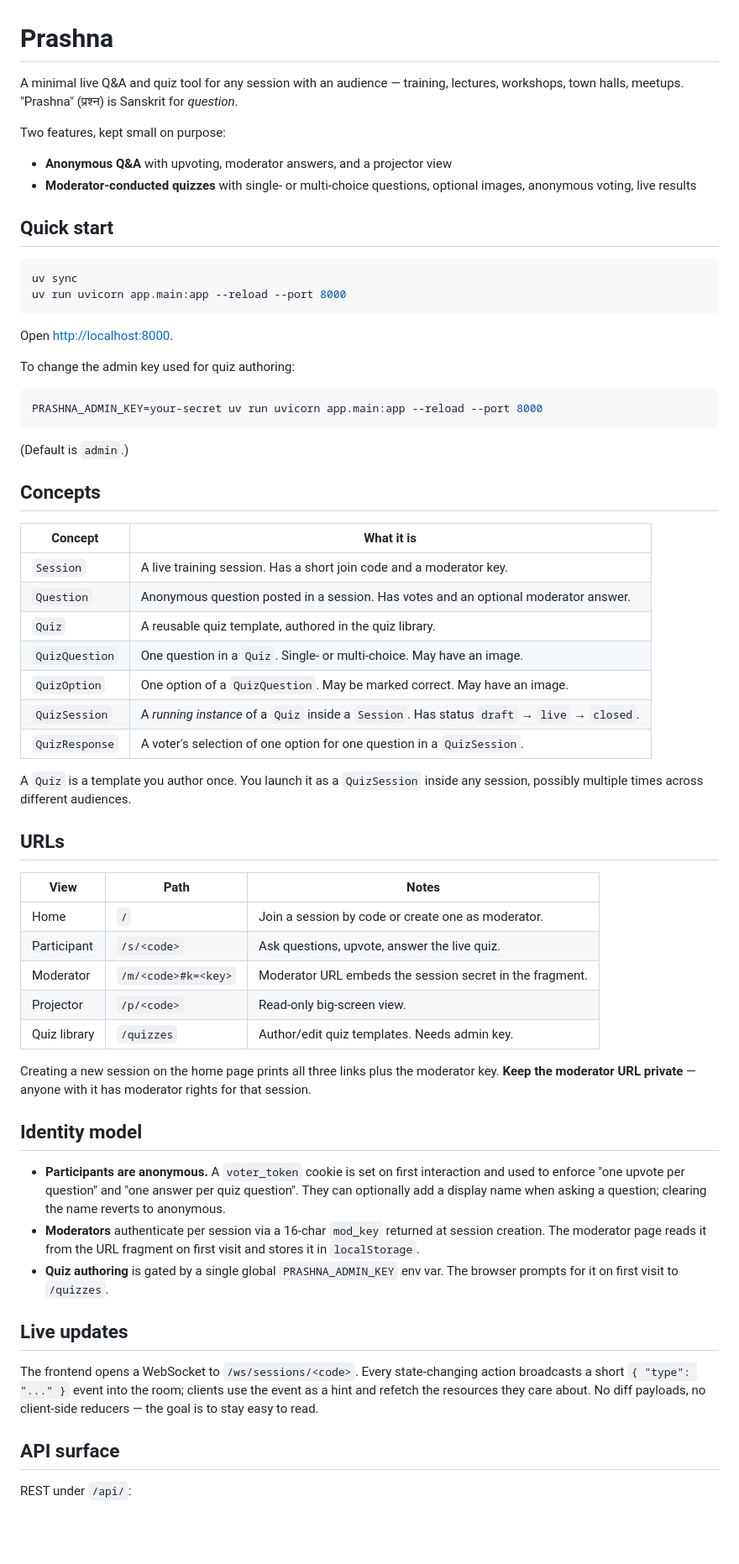
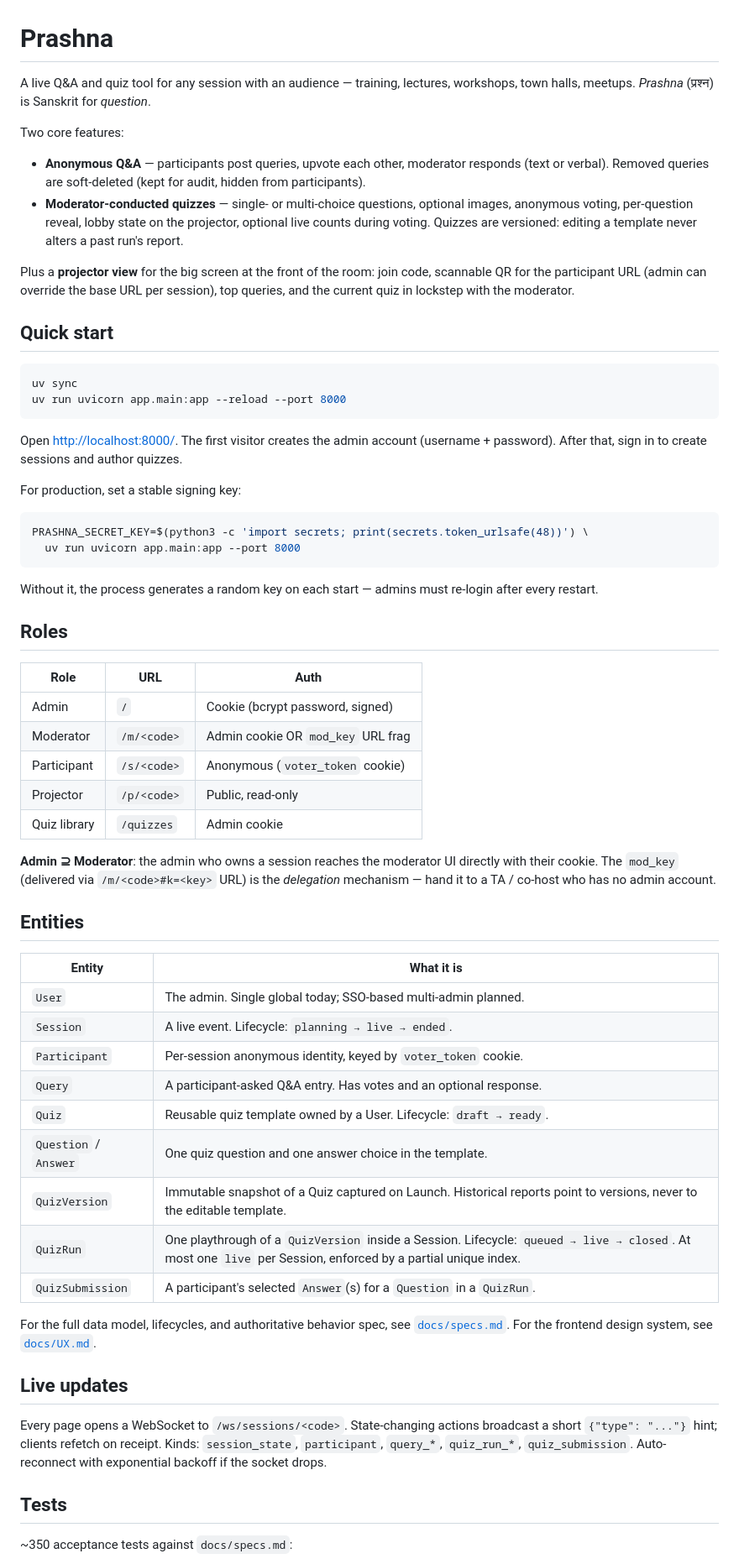
Before and after one commit to kvsankar/prashna, a Markdown page: README.md, the part around one of its changes. Shown at 84% size. Drawn GitHub-style; blank space fills up the shorter version.

````diff
--- a/README.md
+++ b/README.md
@@ -1,11 +1,24 @@
 # Prashna
 
-A minimal live Q&A and quiz tool for any session with an audience — training, lectures, workshops, town halls, meetups. "Prashna" (प्रश्न) is Sanskrit for *question*.
+A live Q&A and quiz tool for any session with an audience — training,
+lectures, workshops, town halls, meetups. *Prashna* (प्रश्न) is
+Sanskrit for *question*.
 
-Two features, kept small on purpose:
+Two core features:
 
-- **Anonymous Q&A** with upvoting, moderator answers, and a projector view
-- **Moderator-conducted quizzes** with single- or multi-choice questions, optional images, anonymous voting, live results
+- **Anonymous Q&A** — participants post queries, upvote each other,
+  moderator responds (text or verbal). Removed queries are
+  soft-deleted (kept for audit, hidden from participants).
+- **Moderator-conducted quizzes** — single- or multi-choice
+  questions, optional images, anonymous voting, per-question
+  reveal, lobby state on the projector, optional live counts
+  during voting. Quizzes are versioned: editing a template never
+  alters a past run's report.
+
+Plus a **projector view** for the big screen at the front of the
+room: join code, scannable QR for the participant URL (admin can
+override the base URL per session), top queries, and the current
+quiz in lockstep with the moderator.
 
 ## Quick start
 
@@ -14,53 +27,62 @@ uv sync
 uv run uvicorn app.main:app --reload --port 8000
 ```
 
-Open <http://localhost:8000>.
+Open <http://localhost:8000/>. The first visitor creates the admin
+account (username + password). After that, sign in to create
+sessions and author quizzes.
 
-To change the admin key used for quiz authoring:
+For production, set a stable signing key:
 
 ```bash
-PRASHNA_ADMIN_KEY=your-secret uv run uvicorn app.main:app --reload --port 8000
+PRASHNA_SECRET_KEY=$(python3 -c 'import secrets; print(secrets.token_urlsafe(48))') \
+  uv run uvicorn app.main:app --port 8000
 ```
 
-(Default is `admin`.)
+Without it, the process generates a random key on each start —
+admins must re-login after every restart.
 
-## Concepts
+## Roles
 
-| Concept        | What it is                                                       |
-| -------------- | ---------------------------------------------------------------- |
-| `Session`      | A live training session. Has a short join code and a moderator key. |
-| `Question`     | Anonymous question posted in a session. Has votes and an optional moderator answer. |
-| `Quiz`         | A reusable quiz template, authored in the quiz library.          |
-| `QuizQuestion` | One question in a `Quiz`. Single- or multi-choice. May have an image. |
-| `QuizOption`   | One option of a `QuizQuestion`. May be marked correct. May have an image. |
-| `QuizSession`  | A *running instance* of a `Quiz` inside a `Session`. Has status `draft` → `live` → `closed`. |
-| `QuizResponse` | A voter's selection of one option for one question in a `QuizSession`. |
+| Role        | URL                  | Auth                                  |
+| ----------- | -------------------- | ------------------------------------- |
+| Admin       | `/`                  | Cookie (bcrypt password, signed)      |
+| Moderator   | `/m/<code>`          | Admin cookie OR `mod_key` URL frag    |
+| Participant | `/s/<code>`          | Anonymous (`voter_token` cookie)      |
+| Projector   | `/p/<code>`          | Public, read-only                     |
+| Quiz library| `/quizzes`           | Admin cookie                          |
 
-A `Quiz` is a template you author once. You launch it as a `QuizSession` inside any session, possibly multiple times across different audiences.
+**Admin ⊇ Moderator**: the admin who owns a session reaches the
+moderator UI directly with their cookie. The `mod_key` (delivered
+via `/m/<code>#k=<key>` URL) is the *delegation* mechanism —
+hand it to a TA / co-host who has no admin account.
 
-## URLs
+## Entities
 
-| View        | Path                  | Notes                                              |
-| ----------- | --------------------- | -------------------------------------------------- |
-| Home        | `/`                   | Join a session by code or create one as moderator. |
-| Participant | `/s/<code>`           | Ask questions, upvote, answer the live quiz.       |
-| Moderator   | `/m/<code>#k=<key>`   | Moderator URL embeds the session secret in the fragment. |
-| Projector   | `/p/<code>`           | Read-only big-screen view.                          |
-| Quiz library| `/quizzes`            | Author/edit quiz templates. Needs admin key.        |
+| Entity              | What it is                                                     |
+| ------------------- | -------------------------------------------------------------- |
+| `User`              | The admin. Single global today; SSO-based multi-admin planned. |
+| `Session`           | A live event. Lifecycle: `planning → live → ended`.            |
+| `Participant`       | Per-session anonymous identity, keyed by `voter_token` cookie. |
+| `Query`             | A participant-asked Q&A entry. Has votes and an optional response. |
+| `Quiz`              | Reusable quiz template owned by a User. Lifecycle: `draft → ready`. |
+| `Question` / `Answer` | One quiz question and one answer choice in the template.     |
+| `QuizVersion`       | Immutable snapshot of a Quiz captured on Launch. Historical reports point to versions, never to the editable template. |
+| `QuizRun`           | One playthrough of a `QuizVersion` inside a Session. Lifecycle: `queued → live → closed`. At most one `live` per Session, enforced by a partial unique index. |
+| `QuizSubmission`    | A participant's selected `Answer`(s) for a `Question` in a `QuizRun`. |
 
-Creating a new session on the home page prints all three links plus the moderator key. **Keep the moderator URL private** — anyone with it has moderator rights for that session.
-
-## Identity model
-
-- **Participants are anonymous.** A `voter_token` cookie is set on first interaction and used to enforce "one upvote per question" and "one answer per quiz question". They can optionally add a display name when asking a question; clearing the name reverts to anonymous.
-- **Moderators** authenticate per session via a 16-char `mod_key` returned at session creation. The moderator page reads it from the URL fragment on first visit and stores it in `localStorage`.
-- **Quiz authoring** is gated by a single global `PRASHNA_ADMIN_KEY` env var. The browser prompts for it on first visit to `/quizzes`.
+For the full data model, lifecycles, and authoritative behavior
+spec, see [`docs/specs.md`](docs/specs.md). For the frontend design
+system, see [`docs/UX.md`](docs/UX.md).
 
 ## Live updates
 
-The frontend opens a WebSocket to `/ws/sessions/<code>`. Every state-changing action broadcasts a short `{ "type": "..." }` event into the room; clients use the event as a hint and refetch the resources they care about. No diff payloads, no client-side reducers — the goal is to stay easy to read.
+Every page opens a WebSocket to `/ws/sessions/<code>`. State-changing
+actions broadcast a short `{"type": "..."}` hint; clients refetch
+on receipt. Kinds: `session_state`, `participant`, `query_*`,
+`quiz_run_*`, `quiz_submission`. Auto-reconnect with exponential
+backoff if the socket drops.
 
-## API surface
+## Tests
 
-REST under `/api/`:
+~350 acceptance tests against `docs/specs.md`:
 
````
Also changed, not shown: other parts of README.md (+46 -33 lines), CLAUDE.md (+190 -28 lines), docs/UX.md (+6 -5 lines).
